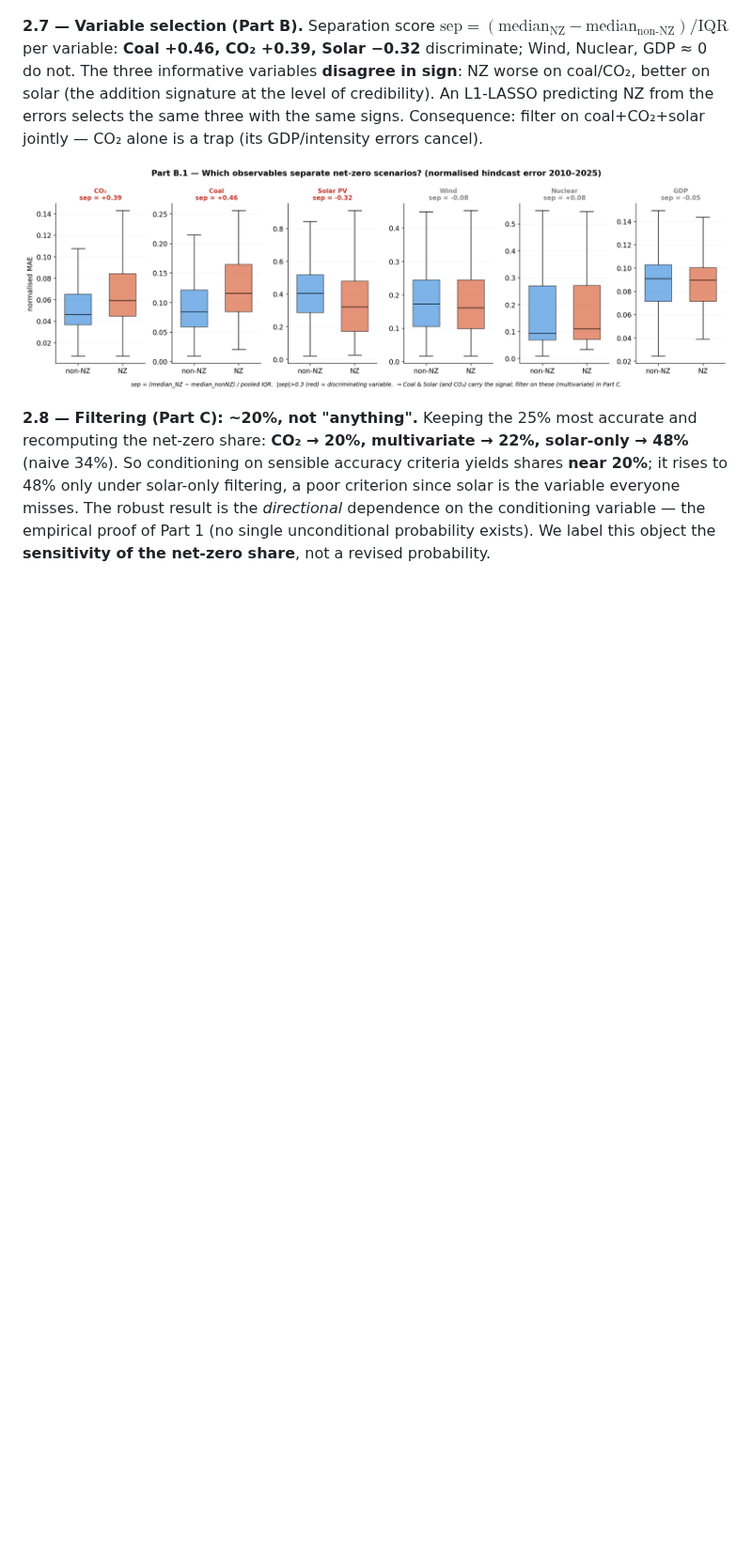
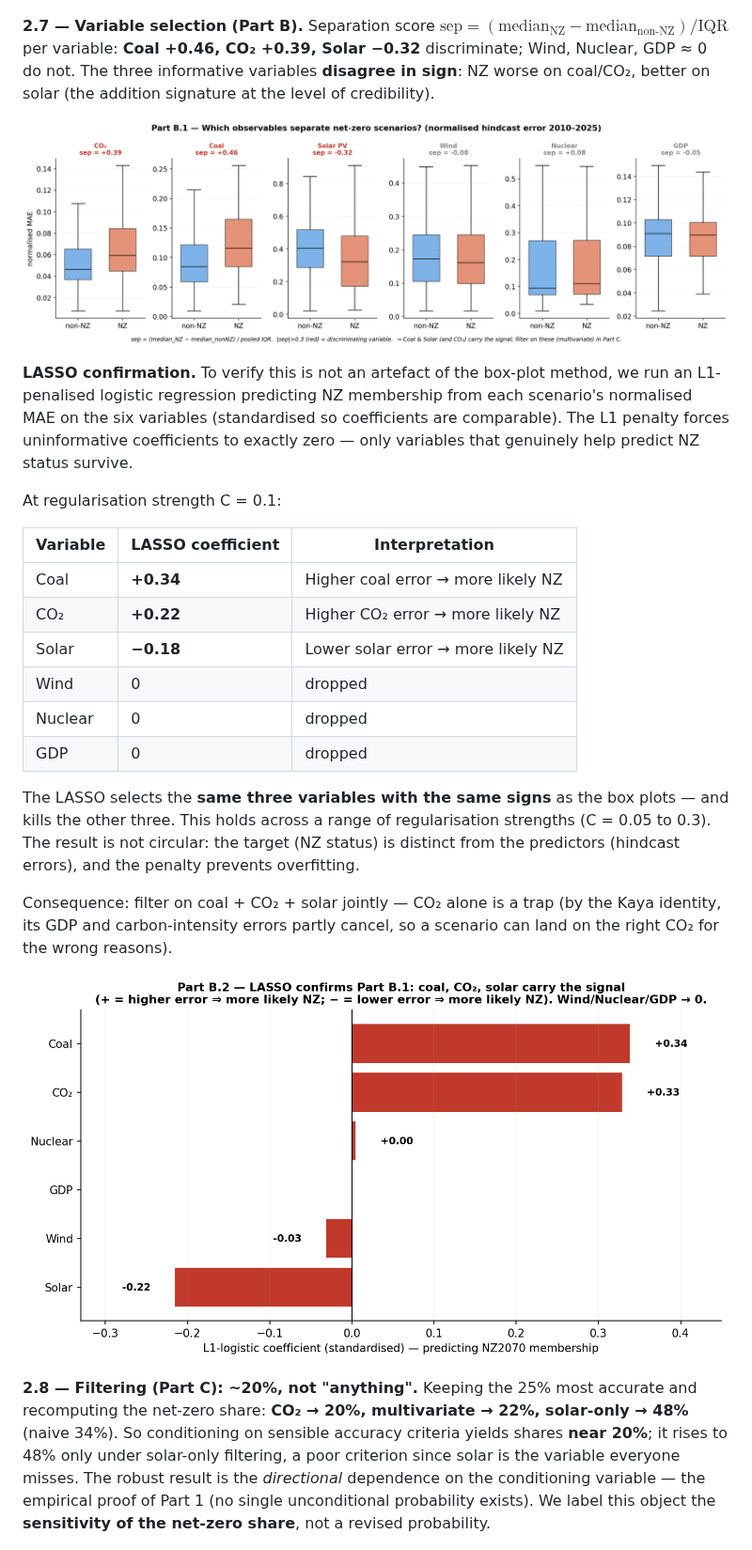
Before and after one commit to remipaccou/Prisma-Summer-School---Working-Group, a Markdown page: output of work.md, the part around the change. Shown at 94% size. GitHub-like rendering; blank space fills up the shorter version.

Commit message:
Expand LASSO section in output of work

```diff
--- a/output of work.md
+++ b/output of work.md
@@ -238,11 +238,36 @@ to read $`P(\text{NZ2070})`$ from.
 **2.7 — Variable selection (Part B).** Separation score $`\text{sep} = (\text{median}_{\text{NZ}} - \text{median}_{\text{non-NZ}})/\text{IQR}`$ per
 variable: **Coal +0.46, CO₂ +0.39, Solar −0.32** discriminate; Wind, Nuclear, GDP ≈ 0 do not. The
 three informative variables **disagree in sign**: NZ worse on coal/CO₂, better on solar (the addition
-signature at the level of credibility). An L1-LASSO predicting NZ from the errors selects the same
-three with the same signs. Consequence: filter on coal+CO₂+solar jointly — CO₂ alone is a trap (its
-GDP/intensity errors cancel).
+signature at the level of credibility).
 
 ![Coal, CO₂, solar carry the signal — and disagree](figures/partB1_boxplots.png)
+
+**LASSO confirmation.** To verify this is not an artefact of the box-plot method, we run an
+L1-penalised logistic regression predicting NZ membership from each scenario's normalised MAE on the
+six variables (standardised so coefficients are comparable). The L1 penalty forces uninformative
+coefficients to exactly zero — only variables that genuinely help predict NZ status survive.
+
+At regularisation strength C = 0.1:
+
+| Variable | LASSO coefficient | Interpretation |
+|---|---|---|
+| Coal | **+0.34** | Higher coal error → more likely NZ |
+| CO₂ | **+0.22** | Higher CO₂ error → more likely NZ |
+| Solar | **−0.18** | Lower solar error → more likely NZ |
+| Wind | 0 | dropped |
+| Nuclear | 0 | dropped |
+| GDP | 0 | dropped |
+
+The LASSO selects the **same three variables with the same signs** as the box plots — and kills the
+other three. This holds across a range of regularisation strengths (C = 0.05 to 0.3). The result is
+not circular: the target (NZ status) is distinct from the predictors (hindcast errors), and the
+penalty prevents overfitting.
+
+Consequence: filter on coal + CO₂ + solar jointly — CO₂ alone is a trap (by the Kaya identity, its
+GDP and carbon-intensity errors partly cancel, so a scenario can land on the right CO₂ for the wrong
+reasons).
+
+![LASSO coefficients: coal and CO₂ positive, solar negative, rest zero](figures/partB2_lasso.png)
 
 **2.8 — Filtering (Part C): ~20%, not "anything".** Keeping the 25% most accurate and recomputing the
 net-zero share: **CO₂ → 20%, multivariate → 22%, solar-only → 48%** (naive 34%). So conditioning on
```
